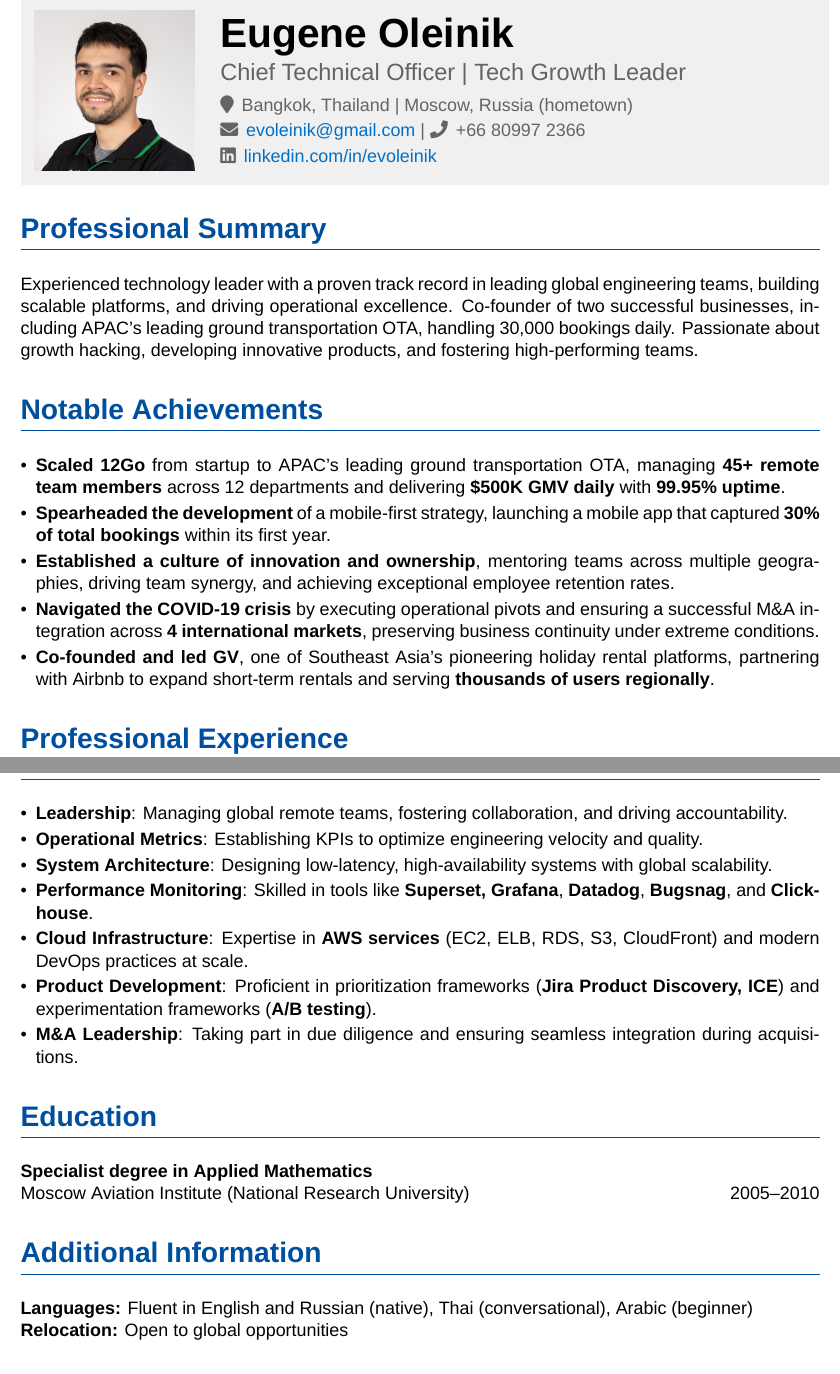
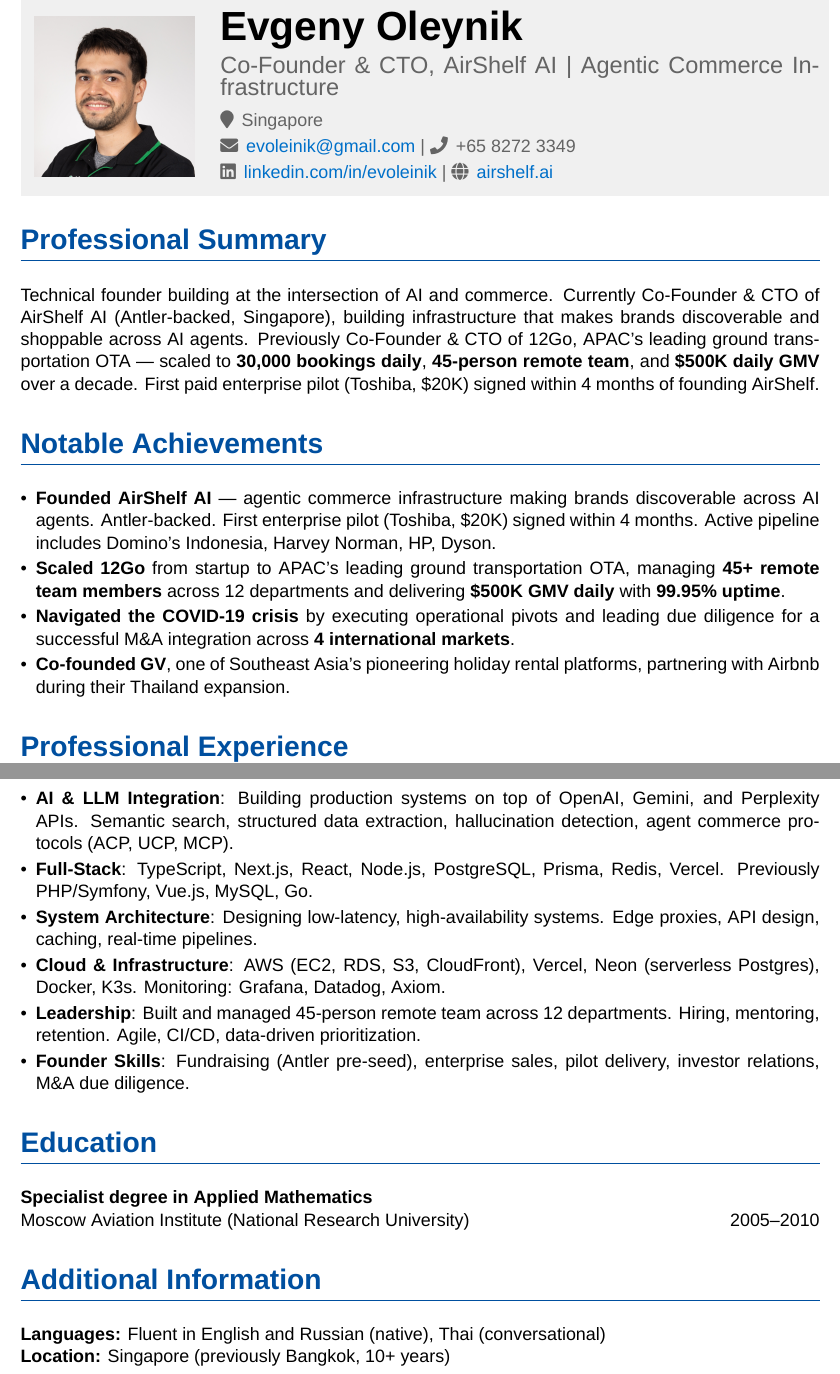
Before and after one commit to evoleinik/cv, a LaTeX CV (cv-2024.tex): two parts of pages 1 and 2 of 2 before the commit and two parts of pages 1 and 3 of 3 after it, joined at a grey line, cut at the place of the change. Compiled offline with XeLaTeX; a missing font is replaced by an installed copy or a similar font.

Commit message:
feat: update CV for 2026 — add AirShelf, Antler, refresh skills
- Add AirShelf AI Co-Founder & CTO (Oct 2025-Present)
- Add Antler Founder in Residence SG19 (Sep-Nov 2025)
- Update headline, summary, location (Singapore)
- Add AI/LLM skills (TypeScript, Next.js, Gemini/GPT, ACP/UCP)
- Update phone number and add airshelf.ai link

Co-Authored-By: Claude Opus 4.6 <noreply@anthropic.com>

```diff
--- a/cv-2024.tex
+++ b/cv-2024.tex
@@ -49,8 +49,8 @@
     colorlinks=true,
     linkcolor=linkcolor,
     urlcolor=linkcolor,
-    pdftitle={Eugene Oleinik CV},
-    pdfauthor={Eugene Oleinik}
+    pdftitle={Evgeny Oleynik CV},
+    pdfauthor={Evgeny Oleynik}
 }
 
 \begin{document}
@@ -64,12 +64,12 @@
             \includegraphics[width=\linewidth]{headshot.jpg} % Adjust the filename and path
         \end{minipage}\hspace{0.5em}\hfill
         \begin{minipage}[c]{0.75\textwidth}
-            {\Huge\textbf{Eugene Oleinik}} \\[0.3em]
-            {\Large\color{secondarycolor} Chief Technical Officer | Tech Growth Leader} \\[0.5em]
+            {\Huge\textbf{Evgeny Oleynik}} \\[0.3em]
+            {\Large\color{secondarycolor} Co-Founder \& CTO, AirShelf AI | Agentic Commerce Infrastructure} \\[0.5em]
             {\color{secondarycolor}
-            \faMapMarker \, Bangkok, Thailand | Moscow, Russia (hometown) \\[0.2em]
-            \faEnvelope \, \href{mailto:evoleinik@gmail.com}{evoleinik@gmail.com} | \faPhone \, +66 80997 2366 \\[0.2em]
-            \faLinkedin \, \href{http://linkedin.com/in/evoleinik}{linkedin.com/in/evoleinik}}
+            \faMapMarker \, Singapore \\[0.2em]
+            \faEnvelope \, \href{mailto:evoleinik@gmail.com}{evoleinik@gmail.com} | \faPhone \, +65 8272 3349 \\[0.2em]
+            \faLinkedin \, \href{http://linkedin.com/in/evoleinik}{linkedin.com/in/evoleinik} | \faGlobe \, \href{https://airshelf.ai}{airshelf.ai}}
         \end{minipage}
         \vspace{0.5em}
     }}
@@ -78,16 +78,15 @@
 % Professional Summary
 \section*{Professional Summary}
 {\setstretch{1.2}
-Experienced technology leader with a proven track record in leading global engineering teams, building scalable platforms, and driving operational excellence. Co-founder of two successful businesses, including APAC's leading ground transportation OTA, handling 30,000 bookings daily. Passionate about growth hacking, developing innovative products, and fostering high-performing teams.}
+Technical founder building at the intersection of AI and commerce. Currently Co-Founder \& CTO of AirShelf AI (Antler-backed, Singapore), building infrastructure that makes brands discoverable and shoppable across AI agents. Previously Co-Founder \& CTO of 12Go, APAC's leading ground transportation OTA --- scaled to \textbf{30,000 bookings daily}, \textbf{45-person remote team}, and \textbf{\$500K daily GMV} over a decade. First paid enterprise pilot (Toshiba, \$20K) signed within 4 months of founding AirShelf.}
 
 % Notable Achievements
 \section*{Notable Achievements}
 \begin{itemize}
+    \item \textbf{Founded AirShelf AI} --- agentic commerce infrastructure making brands discoverable across AI agents. Antler-backed. First enterprise pilot (Toshiba, \$20K) signed within 4 months. Active pipeline includes Domino's Indonesia, Harvey Norman, HP, Dyson.
     \item \textbf{Scaled 12Go} from startup to APAC's leading ground transportation OTA, managing \textbf{45+ remote team members} across 12 departments and delivering \textbf{\$500K GMV daily} with \textbf{99.95\% uptime}.
-    \item \textbf{Spearheaded the development} of a mobile-first strategy, launching a mobile app that captured \textbf{30\% of total bookings} within its first year.
-    \item \textbf{Established a culture of innovation and ownership}, mentoring teams across multiple geographies, driving team synergy, and achieving exceptional employee retention rates.
-    \item \textbf{Navigated the COVID-19 crisis} by executing operational pivots and ensuring a successful M\&A integration across \textbf{4 international markets}, preserving business continuity under extreme conditions.
-    \item \textbf{Co-founded and led GV}, one of Southeast Asia's pioneering holiday rental platforms, partnering with Airbnb to expand short-term rentals and serving \textbf{thousands of users regionally}.
+    \item \textbf{Navigated the COVID-19 crisis} by executing operational pivots and leading due diligence for a successful M\&A integration across \textbf{4 international markets}.
+    \item \textbf{Co-founded GV}, one of Southeast Asia's pioneering holiday rental platforms, partnering with Airbnb during their Thailand expansion.
 \end{itemize}
 
 % Professional Experience
@@ -95,3 +109,4 @@
+\end{itemize}
 
 \subsection*{Co-Founder \& Chief Technical Officer \hfill 2014--2024}
 \textbf{12Go.com | Ground Transportation OTA (Online Travel)}
@@ -135,13 +150,12 @@
 % Skills
 \section*{Skills \& Expertise}
 \begin{itemize}
-    \item \textbf{Leadership}: Managing global remote teams, fostering collaboration, and driving accountability.
-    \item \textbf{Operational Metrics}: Establishing KPIs to optimize engineering velocity and quality.
-    \item \textbf{System Architecture}: Designing low-latency, high-availability systems with global scalability.
-    \item \textbf{Performance Monitoring}: Skilled in tools like \textbf{Superset, Grafana}, \textbf{Datadog}, \textbf{Bugsnag}, and \textbf{Clickhouse}.
-    \item \textbf{Cloud Infrastructure}: Expertise in \textbf{AWS services} (EC2, ELB, RDS, S3, CloudFront) and modern DevOps practices at scale.
-    \item \textbf{Product Development}: Proficient in prioritization frameworks (\textbf{Jira Product Discovery, ICE}) and experimentation frameworks (\textbf{A/B testing}).
-    \item \textbf{M\&A Leadership}: Taking part in due diligence and ensuring seamless integration during acquisitions.
+    \item \textbf{AI \& LLM Integration}: Building production systems on top of OpenAI, Gemini, and Perplexity APIs. Semantic search, structured data extraction, hallucination detection, agent commerce protocols (ACP, UCP, MCP).
+    \item \textbf{Full-Stack}: TypeScript, Next.js, React, Node.js, PostgreSQL, Prisma, Redis, Vercel. Previously PHP/Symfony, Vue.js, MySQL, Go.
+    \item \textbf{System Architecture}: Designing low-latency, high-availability systems. Edge proxies, API design, caching, real-time pipelines.
+    \item \textbf{Cloud \& Infrastructure}: AWS (EC2, RDS, S3, CloudFront), Vercel, Neon (serverless Postgres), Docker, K3s. Monitoring: Grafana, Datadog, Axiom.
+    \item \textbf{Leadership}: Built and managed 45-person remote team across 12 departments. Hiring, mentoring, retention. Agile, CI/CD, data-driven prioritization.
+    \item \textbf{Founder Skills}: Fundraising (Antler pre-seed), enterprise sales, pilot delivery, investor relations, M\&A due diligence.
 \end{itemize}
 
 % Education
@@ -151,7 +165,7 @@
 
 % Additional Information
 \section*{Additional Information}
-\textbf{Languages:} Fluent in English and Russian (native), Thai (conversational), Arabic (beginner) \\
-\textbf{Relocation:} Open to global opportunities
+\textbf{Languages:} Fluent in English and Russian (native), Thai (conversational) \\
+\textbf{Location:} Singapore (previously Bangkok, 10+ years)
 
 \end{document}
```
Also changed, not shown: cv-2024.tex (15 more changed lines).
